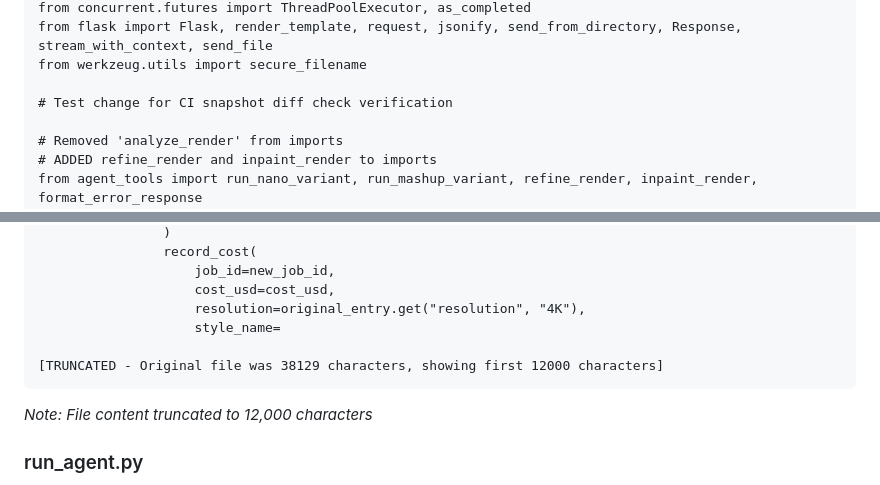
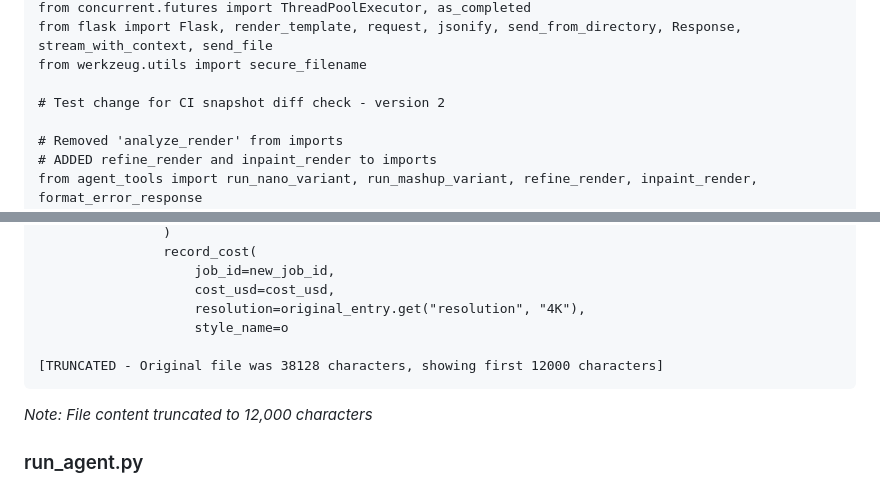
Before and after one commit to clp585/pelli, a Markdown page: PROJECT_SNAPSHOT.md, 2 parts joined by grey strips. Drawn GitHub-style.

````diff
--- a/PROJECT_SNAPSHOT.md
+++ b/PROJECT_SNAPSHOT.md
@@ -225,7 +225,7 @@ from concurrent.futures import ThreadPoolExecutor, as_completed
 from flask import Flask, render_template, request, jsonify, send_from_directory, Response, stream_with_context, send_file
 from werkzeug.utils import secure_filename
 
-# Test change for CI snapshot diff check verification
+# Test change for CI snapshot diff check - version 2
 
 # Removed 'analyze_render' from imports
 # ADDED refine_render and inpaint_render to imports
@@ -509,9 +509,9 @@ def process_refine_job(new_job_id, original_job_id, feedback):
                     job_id=new_job_id,
                     cost_usd=cost_usd,
                     resolution=original_entry.get("resolution", "4K"),
-                    style_name=
+                    style_name=o
 
-[TRUNCATED - Original file was 38129 characters, showing first 12000 characters]
+[TRUNCATED - Original file was 38128 characters, showing first 12000 characters]
 ```
 
 *Note: File content truncated to 12,000 characters*
````
Also changed, not shown: other parts of PROJECT_SNAPSHOT.md (+1 -1 lines).
